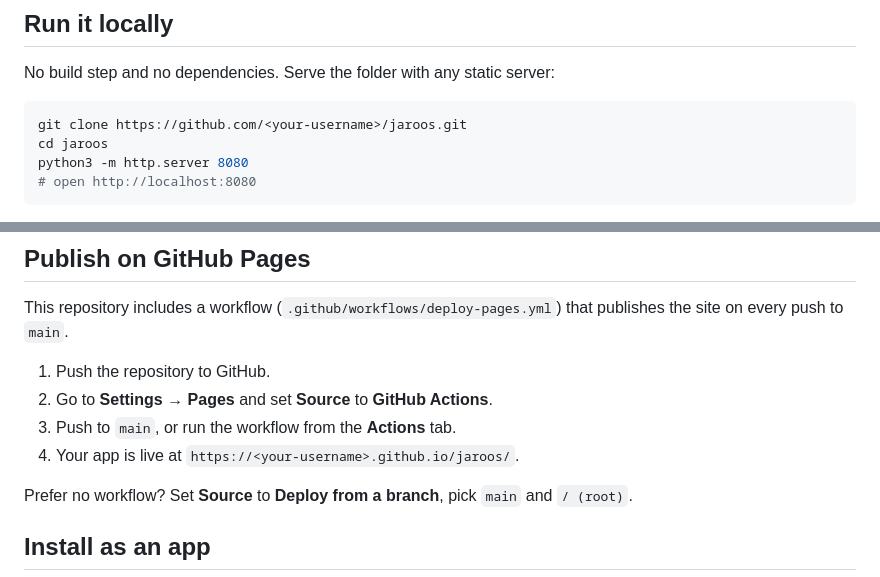
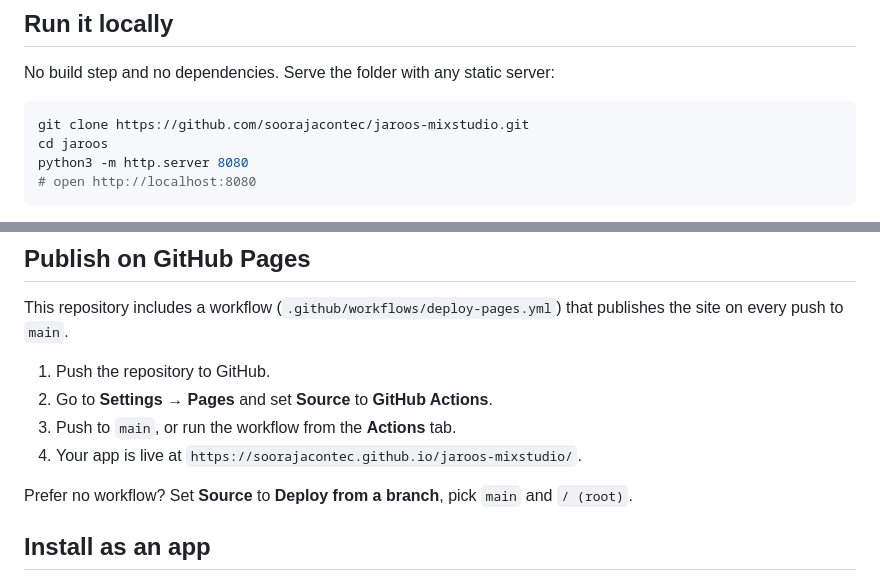
Before and after one commit to soorajacontec/jaroos-mixstudio, a Markdown page: README.md, 2 parts joined by grey strips. GitHub-like rendering.

Commit message:
Update repository links in README.md
URL Changes

````diff
--- a/README.md
+++ b/README.md
@@ -54,7 +54,7 @@ Created by **SSK-BLUM**.
 No build step and no dependencies. Serve the folder with any static server:
 
 ```bash
-git clone https://github.com/<your-username>/jaroos.git
+git clone https://github.com/soorajacontec/jaroos-mixstudio.git
 cd jaroos
 python3 -m http.server 8080
 # open http://localhost:8080
@@ -69,7 +69,7 @@ This repository includes a workflow (`.github/workflows/deploy-pages.yml`) that
 1. Push the repository to GitHub.
 2. Go to **Settings → Pages** and set **Source** to **GitHub Actions**.
 3. Push to `main`, or run the workflow from the **Actions** tab.
-4. Your app is live at `https://<your-username>.github.io/jaroos/`.
+4. Your app is live at `https://soorajacontec.github.io/jaroos-mixstudio/`.
 
 Prefer no workflow? Set **Source** to **Deploy from a branch**, pick `main` and `/ (root)`.
 
````
